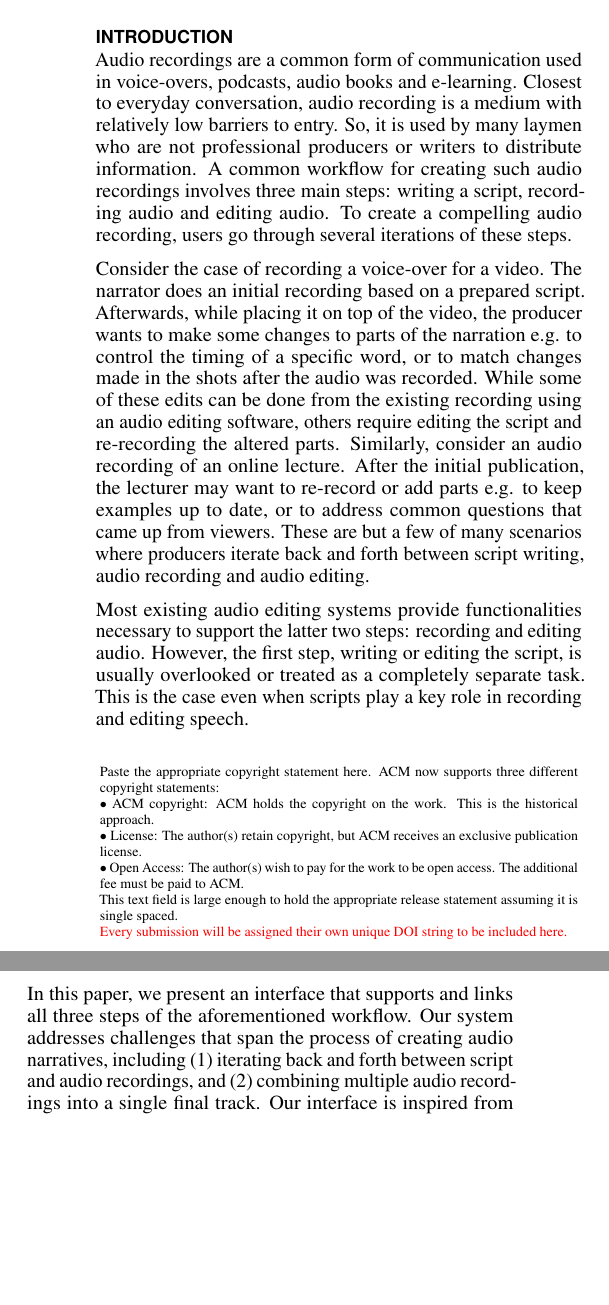
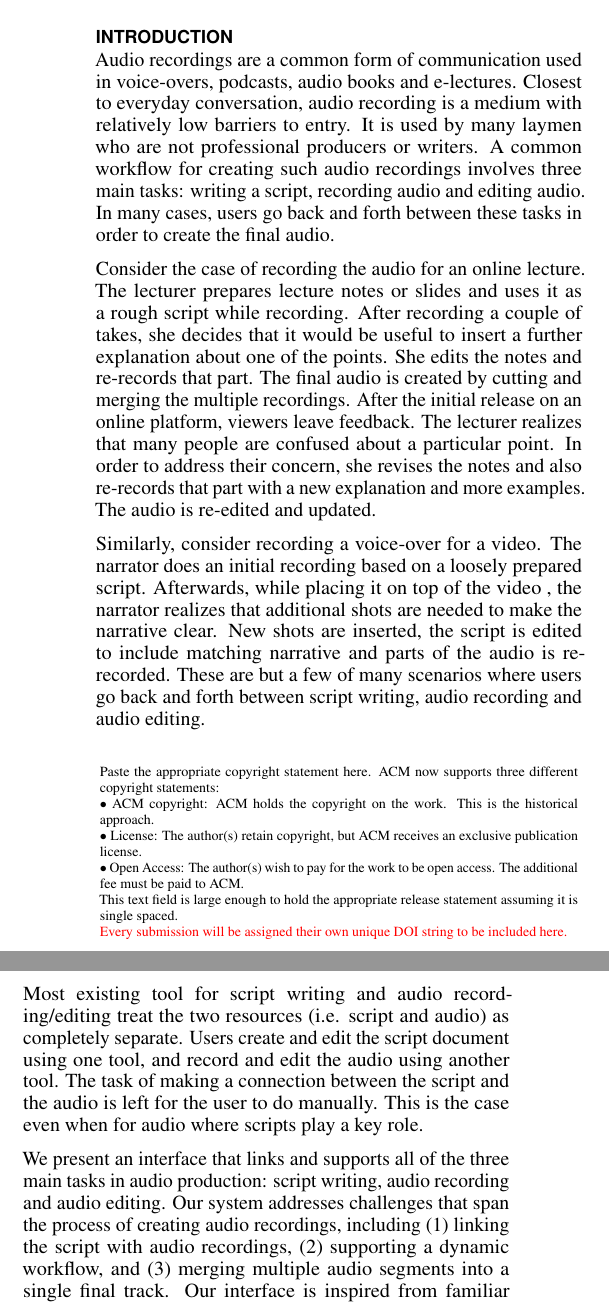
Before and after one commit to hishin/uist_writeup, a LaTeX document (paper.tex, which reads intro.tex): two parts of the columns of page 1 of 4, joined at a grey line, cut so that both start at the same text, the shorter picture padded with empty space. Compiled offline with pdfLaTeX; a missing bibliography style is replaced by a similar one.

Commit message:
intro fix

```diff
--- a/intro.tex
+++ b/intro.tex
@@ -1,14 +1,19 @@
 \section{Introduction}
-Audio recordings are a common form of communication used in voice-overs, podcasts, audio books and e-learning. Closest to everyday conversation, audio recording\ is a medium with relatively low barriers to entry. So, it is used by many laymen who are not professional producers or writers to distribute information. A common workflow for creating such audio recordings involves three main steps: writing a script, recording audio and editing audio. To create a compelling audio recording, users go through several iterations of these steps.
+Audio recordings are a common form of communication used in voice-overs, podcasts, audio books and e-lectures. Closest to everyday conversation, audio recording\ is a medium with relatively low barriers to entry. It is used by many laymen who are not professional producers or writers. A common workflow for creating such audio recordings involves three main tasks: writing a script, recording audio and editing audio. In many cases, users go back and forth between these tasks in order to create the final audio.
 
-Consider the case of recording a voice-over for a video. The narrator does an initial recording based on a prepared script. Afterwards, while placing it on top of the video, the producer wants to make some changes to parts of the narration e.g. to control the timing of a specific word, or to match changes made in the shots after the audio was recorded. While some of these edits can be done from the existing recording using an audio editing software, others require editing the script and re-recording the altered parts. Similarly, consider an audio recording of an online lecture. After the initial publication, the lecturer may want to re-record or add parts e.g. to keep examples up to date, or to address common questions that came up from viewers. These are but a few of many scenarios where producers iterate back and forth between script writing, audio recording and audio editing.
+Consider the case of recording the audio for an online lecture. The lecturer prepares lecture notes or slides and uses it as a rough script while recording. After recording a couple of takes, she decides that it would be useful to insert a further explanation about one of the points. She edits the notes and re-records that part. The final audio is created by cutting and merging the multiple recordings. After the initial release on an online platform, viewers leave feedback. The lecturer realizes that many people are confused about a particular point. In order to address their concern, she revises the notes and also  re-records that part with a new explanation and more examples. The audio is re-edited and updated.
 
-Most existing audio editing systems provide functionalities necessary
-to support the latter two steps: recording and editing audio.
-However, the first step, writing or editing the script, is usually overlooked
-or treated as a completely separate task. This is the case even
-when scripts play a key role in recording and editing speech.
+Similarly, consider recording a voice-over for a video. The narrator does an initial recording based on a loosely prepared script. Afterwards, while placing it on top of the video , the narrator realizes that additional shots are needed to make the narrative clear. New shots are inserted, the script is edited to include matching narrative and parts of the audio is re-recorded.
+These are but a few of many scenarios where
+users go back and forth between script writing, audio
+recording and audio editing.
+
+
+
+Most existing tool for script writing and audio recording/editing treat the two resources (i.e. script and audio) as completely separate. Users create and edit the script document using one tool, and record and edit the audio using another tool.
+The task of making a connection between the script and the audio is left for the user to do manually. This is the case even
+when for audio where scripts play a key role.
 
 % Moreover, traditional tools provide many features that are useful for manipulating audio waveforms, but that are not directly relevant for creating audio stories. Their complex user interface can be a overwhelming for novice users.
 
-In this paper, we present an interface that supports and links all three steps of the aforementioned workflow. Our system addresses challenges that span the process of creating audio narratives, including (1) iterating back and forth between script  and audio recordings, and (2) combining multiple audio recordings into a single final track. Our interface is inspired from familiar document editors and text merge tools, which are easy to learn.
+We present an interface that links and supports all of the three main tasks in audio production: script writing, audio recording and audio editing. Our system addresses challenges that span the process of creating audio recordings, including (1) linking the script  with audio recordings, (2) supporting a dynamic workflow, and (3) merging multiple audio segments into a single final track. Our interface is inspired from familiar document editors and text merge tools, which are easy to learn.
```
